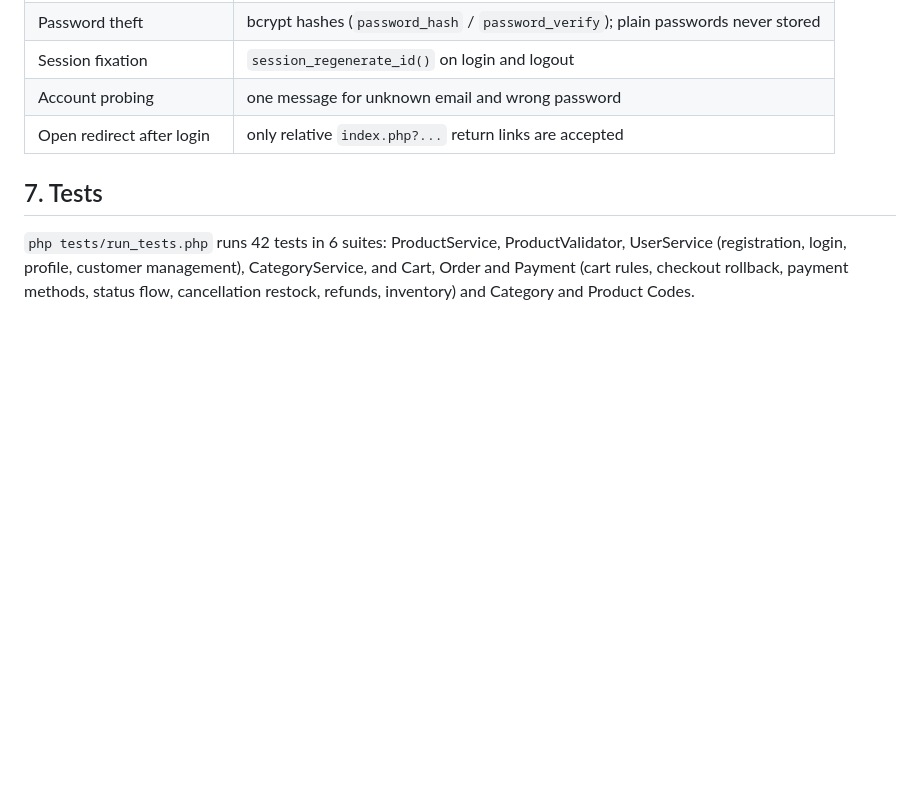
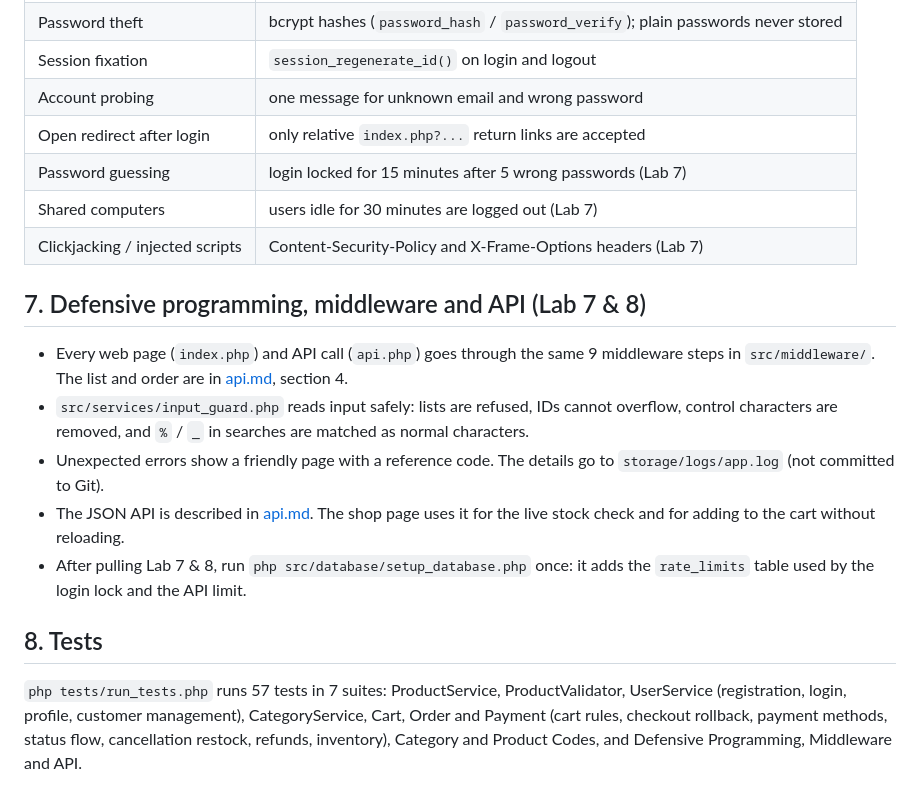
Before and after one commit to Numaizatul03/GROUP4_CSEB5223_OLMS, a Markdown page: docs/system_guide.md, the part around the change. Rendered like a GitHub page; blank space fills up the shorter version.

Commit message:
docs: add API guide and Lab 7 & 8 section to the system guide
Co-Authored-By: Claude Opus 5.5 <noreply@anthropic.com>

```diff
--- a/docs/system_guide.md
+++ b/docs/system_guide.md
@@ -116,10 +116,27 @@ a logged-in user opening the other role's page gets HTTP 403. Customers can only
 | Session fixation | `session_regenerate_id()` on login and logout |
 | Account probing | one message for unknown email and wrong password |
 | Open redirect after login | only relative `index.php?...` return links are accepted |
+| Password guessing | login locked for 15 minutes after 5 wrong passwords (Lab 7) |
+| Shared computers | users idle for 30 minutes are logged out (Lab 7) |
+| Clickjacking / injected scripts | Content-Security-Policy and X-Frame-Options headers (Lab 7) |
 
-## 7. Tests
+## 7. Defensive programming, middleware and API (Lab 7 & 8)
 
-`php tests/run_tests.php` runs 42 tests in 6 suites: ProductService, ProductValidator,
-UserService (registration, login, profile, customer management), CategoryService, and
+- Every web page (`index.php`) and API call (`api.php`) goes through the same 9 middleware
+  steps in `src/middleware/`. The list and order are in [api.md](api.md), section 4.
+- `src/services/input_guard.php` reads input safely: lists are refused, IDs cannot overflow,
+  control characters are removed, and `%` / `_` in searches are matched as normal characters.
+- Unexpected errors show a friendly page with a reference code. The details go to
+  `storage/logs/app.log` (not committed to Git).
+- The JSON API is described in [api.md](api.md). The shop page uses it for the live stock
+  check and for adding to the cart without reloading.
+- After pulling Lab 7 & 8, run `php src/database/setup_database.php` once: it adds the
+  `rate_limits` table used by the login lock and the API limit.
+
+## 8. Tests
+
+`php tests/run_tests.php` runs 57 tests in 7 suites: ProductService, ProductValidator,
+UserService (registration, login, profile, customer management), CategoryService,
 Cart, Order and Payment (cart rules, checkout rollback, payment methods, status flow,
-cancellation restock, refunds, inventory) and Category and Product Codes.
+cancellation restock, refunds, inventory), Category and Product Codes, and
+Defensive Programming, Middleware and API.
```
Also changed, not shown: docs/api.md (added, +114 -0 lines).
